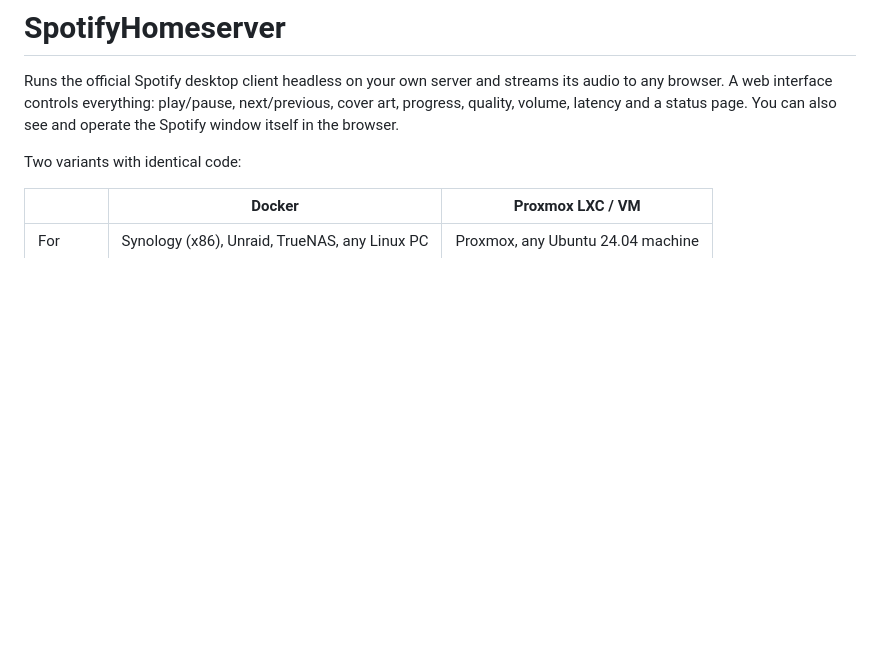
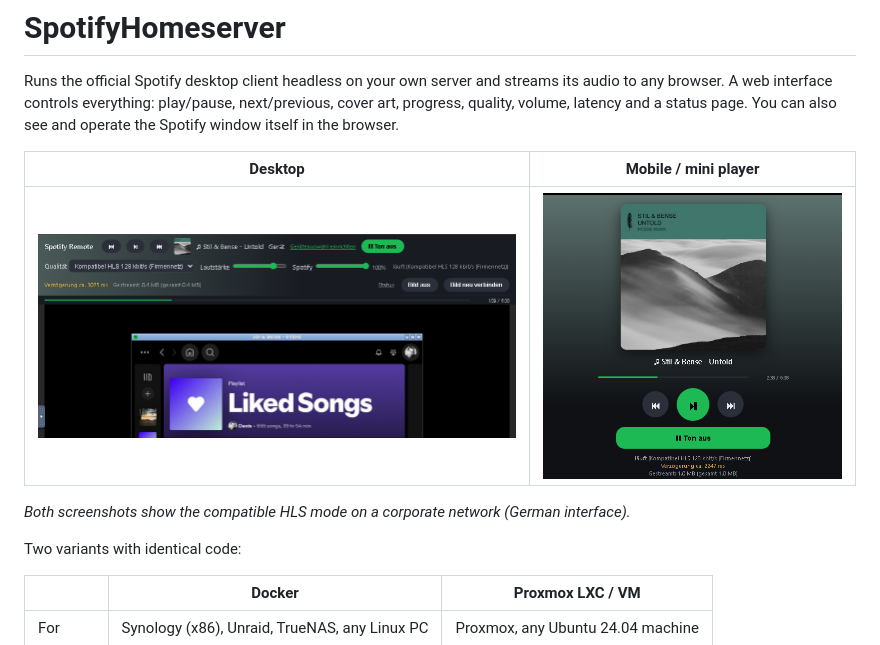
Before and after one commit to DenisMtfl/spotify-homeserver, a Markdown page: README.md, the part around the change. GitHub-like rendering; pictures changed too: docs/screenshots/desktop.png (added), docs/screenshots/mobile.png (added); blank space fills up the shorter version.

Commit message:
README: add desktop and mobile screenshots
Co-Authored-By: Claude Opus 5.5 <noreply@anthropic.com>
Claude-Session: https://claude.ai/code/session_01UDvDyNFrrDj8noJp2WY3QG

```diff
--- a/README.md
+++ b/README.md
@@ -1,6 +1,12 @@
 # SpotifyHomeserver
 
 Runs the official Spotify desktop client headless on your own server and streams its audio to any browser. A web interface controls everything: play/pause, next/previous, cover art, progress, quality, volume, latency and a status page. You can also see and operate the Spotify window itself in the browser.
+
+| Desktop | Mobile / mini player |
+|---|---|
+| ![Desktop view: controls, quality, volume and the Spotify window](docs/screenshots/desktop.png) | ![Mobile view: cover, progress and controls](docs/screenshots/mobile.png) |
+
+*Both screenshots show the compatible HLS mode on a corporate network (German interface).*
 
 Two variants with identical code:
 
```
